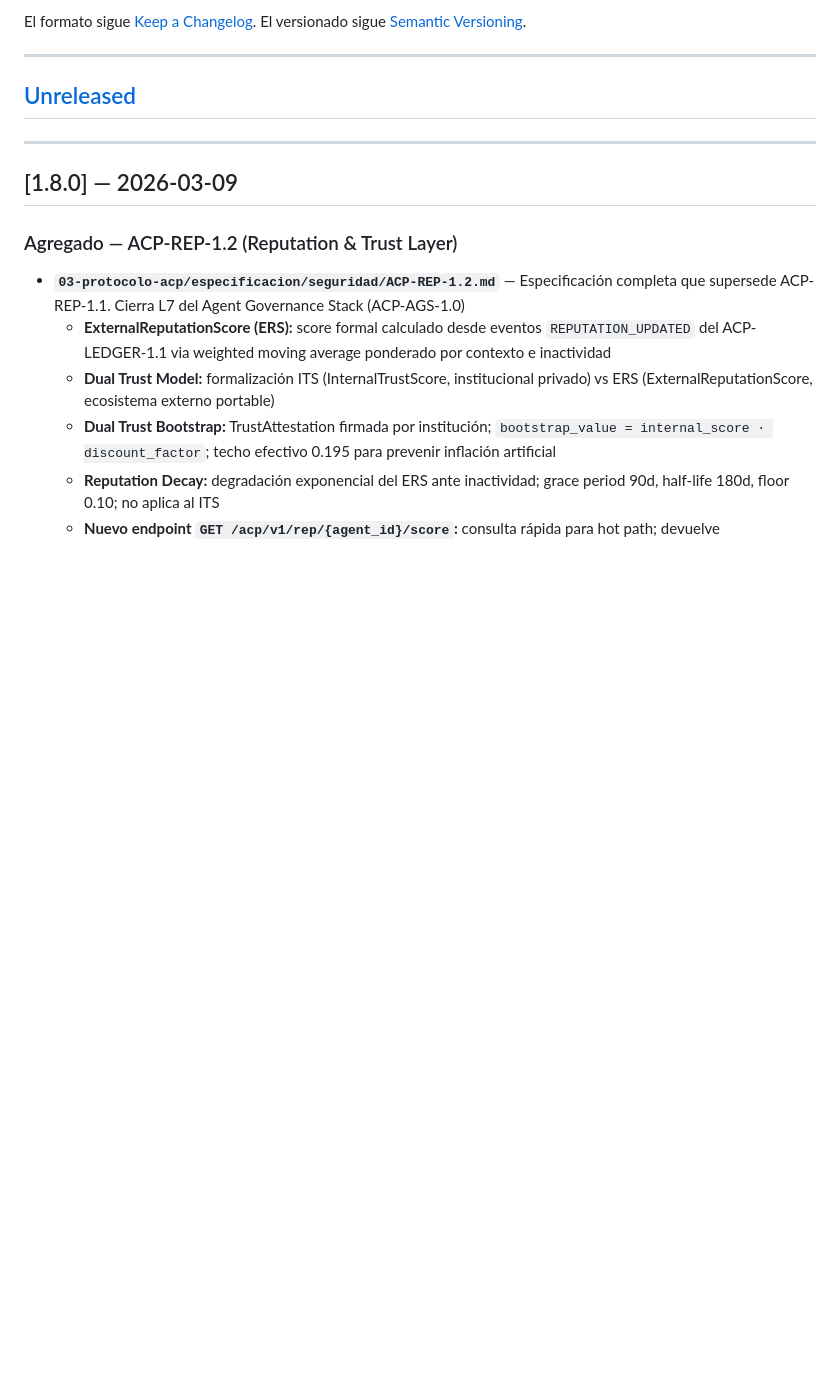
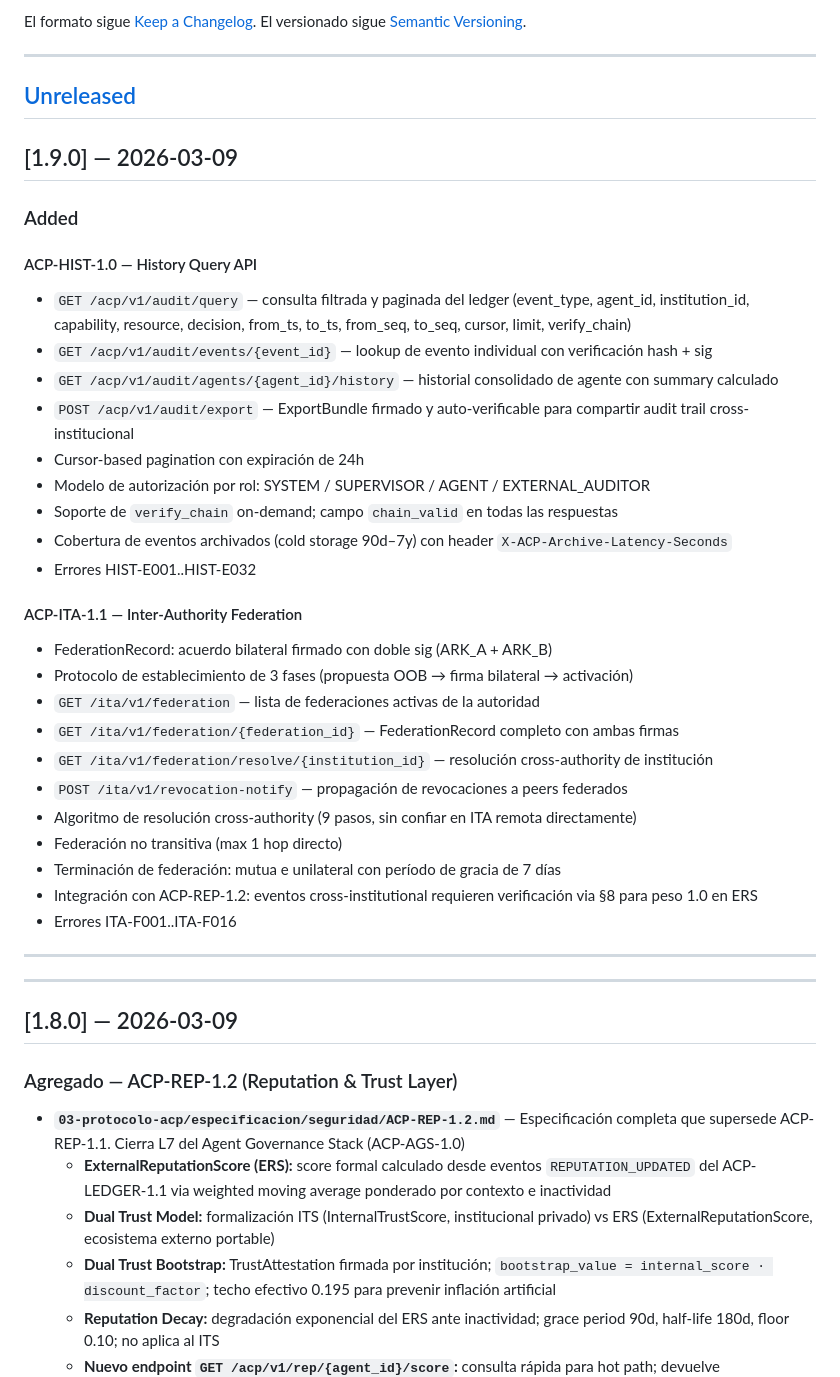
Before and after one commit to chelof100/acp-framework, a Markdown page: CHANGELOG.md, the part around the change. GitHub-like rendering; blank space fills up the shorter version.

Commit message:
feat: ACP v1.9.0 — History & Federation
ACP-HIST-1.0 — History Query API
- GET /acp/v1/audit/query: filtered+paginated ledger query with cursor pagination
- GET /acp/v1/audit/events/{id}: single event lookup with hash+sig verification
- GET /acp/v1/audit/agents/{id}/history: consolidated agent history + summary
- POST /acp/v1/audit/export: signed self-verifiable ExportBundle for cross-institutional audit
- Role-based auth (SYSTEM/SUPERVISOR/AGENT/EXTERNAL_AUDITOR)
- verify_chain on-demand; archive coverage 90d-7y
- Errors HIST-E001..HIST-E032

ACP-ITA-1.1 — Inter-Authority Federation (Modelo B Federado)
- FederationRecord: bilateral dual-signed agreement (ARK_A + ARK_B)
- 3-phase establishment: OOB proposal -> bilateral signing -> activation
- GET /ita/v1/federation{,/{id},/resolve/{institution_id}}
- POST /ita/v1/revocation-notify: revocation propagation to federated peers
- Cross-authority resolution algorithm (9 steps, 1-hop non-transitive)
- Federation termination: mutual + unilateral with 7d grace period
- Integrates with ACP-REP-1.2 ERS cross-institutional weight
- Errors ITA-F001..ITA-F016

Closes L8 prep: HIST-1.0 + ITA-1.1

```diff
--- a/CHANGELOG.md
+++ b/CHANGELOG.md
@@ -8,6 +8,37 @@ El versionado sigue [Semantic Versioning](https://semver.org/spec/v2.0.0.html).
 ---
 
 ## [Unreleased]
+
+## [1.9.0] — 2026-03-09
+
+### Added
+
+#### ACP-HIST-1.0 — History Query API
+- `GET /acp/v1/audit/query` — consulta filtrada y paginada del ledger (event_type, agent_id, institution_id, capability, resource, decision, from_ts, to_ts, from_seq, to_seq, cursor, limit, verify_chain)
+- `GET /acp/v1/audit/events/{event_id}` — lookup de evento individual con verificación hash + sig
+- `GET /acp/v1/audit/agents/{agent_id}/history` — historial consolidado de agente con summary calculado
+- `POST /acp/v1/audit/export` — ExportBundle firmado y auto-verificable para compartir audit trail cross-institucional
+- Cursor-based pagination con expiración de 24h
+- Modelo de autorización por rol: SYSTEM / SUPERVISOR / AGENT / EXTERNAL_AUDITOR
+- Soporte de `verify_chain` on-demand; campo `chain_valid` en todas las respuestas
+- Cobertura de eventos archivados (cold storage 90d–7y) con header `X-ACP-Archive-Latency-Seconds`
+- Errores HIST-E001..HIST-E032
+
+#### ACP-ITA-1.1 — Inter-Authority Federation
+- FederationRecord: acuerdo bilateral firmado con doble sig (ARK_A + ARK_B)
+- Protocolo de establecimiento de 3 fases (propuesta OOB → firma bilateral → activación)
+- `GET /ita/v1/federation` — lista de federaciones activas de la autoridad
+- `GET /ita/v1/federation/{federation_id}` — FederationRecord completo con ambas firmas
+- `GET /ita/v1/federation/resolve/{institution_id}` — resolución cross-authority de institución
+- `POST /ita/v1/revocation-notify` — propagación de revocaciones a peers federados
+- Algoritmo de resolución cross-authority (9 pasos, sin confiar en ITA remota directamente)
+- Federación no transitiva (max 1 hop directo)
+- Terminación de federación: mutua e unilateral con período de gracia de 7 días
+- Integración con ACP-REP-1.2: eventos cross-institutional requieren verificación via §8 para peso 1.0 en ERS
+- Errores ITA-F001..ITA-F016
+
+---
+
 
 ---
 
```
Also changed, not shown: 2 other files.
